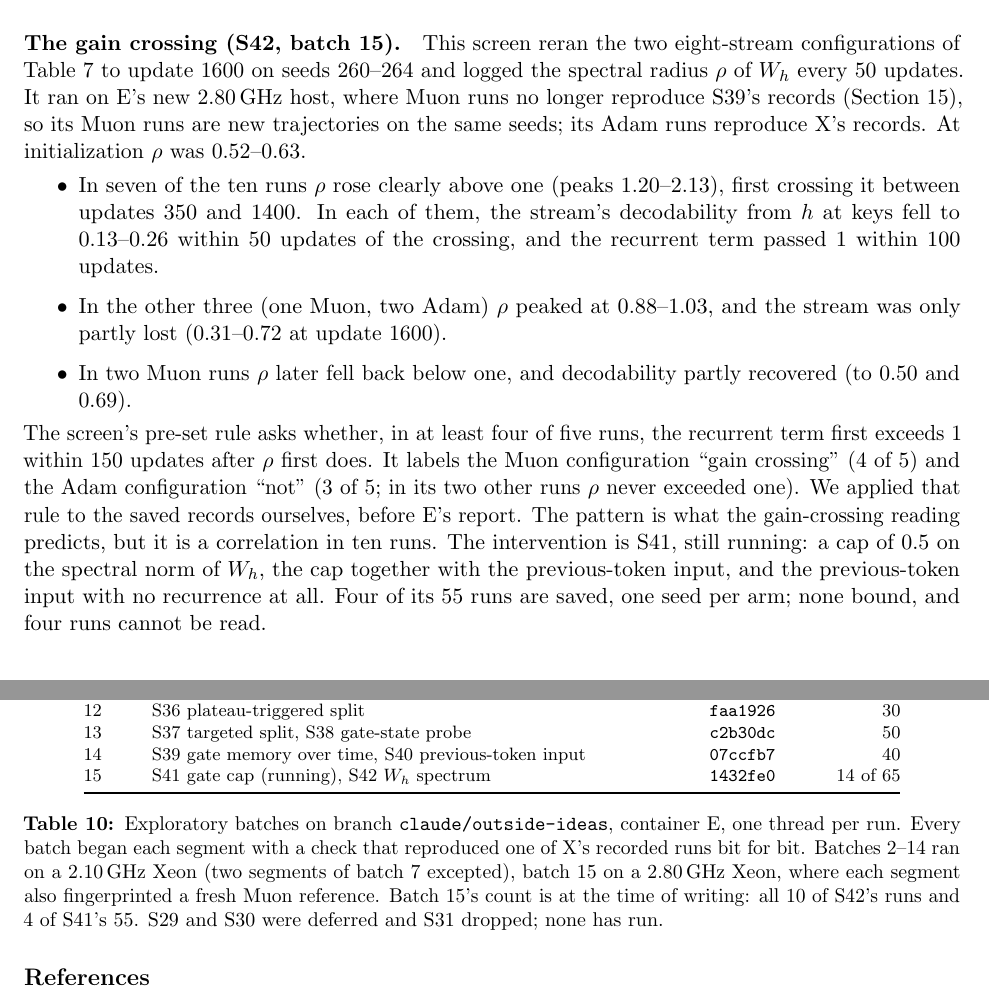
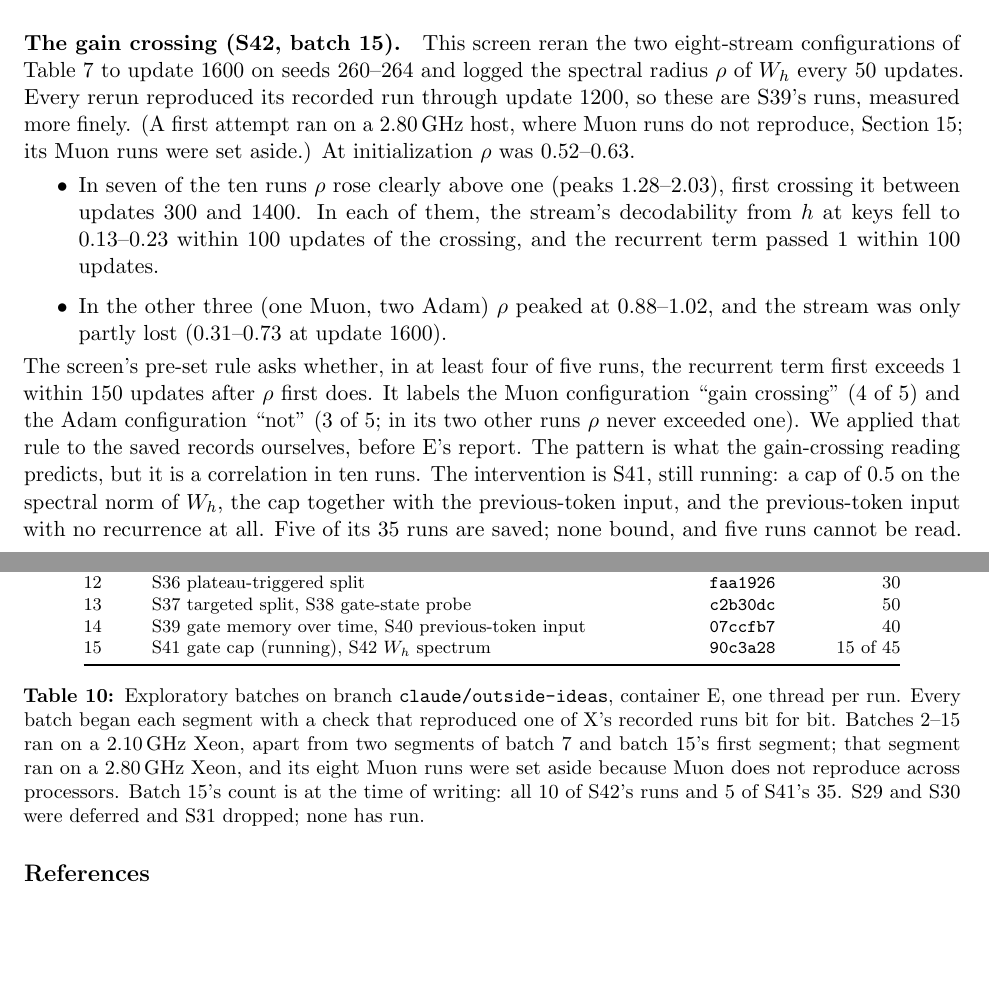
Before and after one commit to Ynkling/clankers, a LaTeX paper (multichannel_hebbian_report_v7.tex): two parts of pages 11 and 17 of 17, joined at a grey line, cut so that both start at the same text, the shorter picture padded with empty space. Compiled offline with pdfLaTeX.

Commit message:
Revision 7: S42 figures from the reruns that reproduce the records
Batch 15's container returned to the 2.10 GHz Xeon mid-batch and set aside
its 2.80 GHz Muon runs, which do not reproduce across processors. S42's
paragraph now uses the reruns, which reproduce S39's records through update
1200: same labels (Muon "gain crossing" 4/5, Adam "not" 3/5), peaks
1.28-2.03, crossings at 300-1400, decodability to 0.13-0.23 within 100
updates; the "fell back below one" observation does not recur and is
removed. Batch 15's commit, host and run counts updated.

Co-Authored-By: Claude Opus 5.5 <noreply@anthropic.com>
Claude-Session: https://claude.ai/code/session_01D7HpBudv8or6aFXGqt2fyj

```diff
--- a/multichannel_hebbian_report_v7.tex
+++ b/multichannel_hebbian_report_v7.tex
@@ -343,13 +343,12 @@ recurrent term & $0.04$ & $0.10$ & $0.49$ & $0.58$ & $1.67$ & $2.27$\\
 \noindent
 The jump in the recurrent term between updates 400 and 600 under Muon is sudden. Our reading was that the recurrence's gain crosses one: past that point the state sustains itself and ignores its input. At eight streams the gate's output stays near uniform (entropy $2.70$ of a possible $2.77$ at update 2400 under Muon), so the task gives its input weights little reason to grow.
 
-\paragraph{The gain crossing (S42, batch~15).} This screen reran the two eight-stream configurations of Table~\ref{tab:memory} to update 1600 on seeds 260--264 and logged the spectral radius $\rho$ of $W_h$ every 50 updates. It ran on E's new 2.80\,GHz host, where Muon runs no longer reproduce S39's records (Section~\ref{sec:method}), so its Muon runs are new trajectories on the same seeds; its Adam runs reproduce X's records. At initialization $\rho$ was $0.52$--$0.63$.
+\paragraph{The gain crossing (S42, batch~15).} This screen reran the two eight-stream configurations of Table~\ref{tab:memory} to update 1600 on seeds 260--264 and logged the spectral radius $\rho$ of $W_h$ every 50 updates. Every rerun reproduced its recorded run through update 1200, so these are S39's runs, measured more finely. (A first attempt ran on a 2.80\,GHz host, where Muon runs do not reproduce, Section~\ref{sec:method}; its Muon runs were set aside.) At initialization $\rho$ was $0.52$--$0.63$.
 \begin{itemize}
-\item In seven of the ten runs $\rho$ rose clearly above one (peaks $1.20$--$2.13$), first crossing it between updates 350 and 1400. In each of them, the stream's decodability from $h$ at keys fell to $0.13$--$0.26$ within 50 updates of the crossing, and the recurrent term passed 1 within 100 updates.
-\item In the other three (one Muon, two Adam) $\rho$ peaked at $0.88$--$1.03$, and the stream was only partly lost ($0.31$--$0.72$ at update 1600).
-\item In two Muon runs $\rho$ later fell back below one, and decodability partly recovered (to $0.50$ and $0.69$).
+\item In seven of the ten runs $\rho$ rose clearly above one (peaks $1.28$--$2.03$), first crossing it between updates 300 and 1400. In each of them, the stream's decodability from $h$ at keys fell to $0.13$--$0.23$ within 100 updates of the crossing, and the recurrent term passed 1 within 100 updates.
+\item In the other three (one Muon, two Adam) $\rho$ peaked at $0.88$--$1.02$, and the stream was only partly lost ($0.31$--$0.73$ at update 1600).
 \end{itemize}
-The screen's pre-set rule asks whether, in at least four of five runs, the recurrent term first exceeds 1 within 150 updates after $\rho$ first does. It labels the Muon configuration ``gain crossing'' (4 of 5) and the Adam configuration ``not'' (3 of 5; in its two other runs $\rho$ never exceeded one). We applied that rule to the saved records ourselves, before E's report. The pattern is what the gain-crossing reading predicts, but it is a correlation in ten runs. The intervention is S41, still running: a cap of $0.5$ on the spectral norm of $W_h$, the cap together with the previous-token input, and the previous-token input with no recurrence at all. Four of its 55 runs are saved, one seed per arm; none bound, and four runs cannot be read.
+The screen's pre-set rule asks whether, in at least four of five runs, the recurrent term first exceeds 1 within 150 updates after $\rho$ first does. It labels the Muon configuration ``gain crossing'' (4 of 5) and the Adam configuration ``not'' (3 of 5; in its two other runs $\rho$ never exceeded one). We applied that rule to the saved records ourselves, before E's report. The pattern is what the gain-crossing reading predicts, but it is a correlation in ten runs. The intervention is S41, still running: a cap of $0.5$ on the spectral norm of $W_h$, the cap together with the previous-token input, and the previous-token input with no recurrence at all. Five of its 35 runs are saved; none bound, and five runs cannot be read.
 
 \section{Distant cues}
 \label{sec:far}
@@ -529,10 +528,10 @@ batch & screens & code commit & runs\\
 12 & S36 plateau-triggered split & \texttt{faa1926} & 30\\
 13 & S37 targeted split, S38 gate-state probe & \texttt{c2b30dc} & 50\\
 14 & S39 gate memory over time, S40 previous-token input & \texttt{07ccfb7} & 40\\
-15 & S41 gate cap (running), S42 $W_h$ spectrum & \texttt{1432fe0} & 14 of 65\\
+15 & S41 gate cap (running), S42 $W_h$ spectrum & \texttt{90c3a28} & 15 of 45\\
 \bottomrule
 \end{tabular}
-\caption{Exploratory batches on branch \texttt{claude/outside-ideas}, container E, one thread per run. Every batch began each segment with a check that reproduced one of X's recorded runs bit for bit. Batches 2--14 ran on a 2.10\,GHz Xeon (two segments of batch~7 excepted), batch~15 on a 2.80\,GHz Xeon, where each segment also fingerprinted a fresh Muon reference. Batch~15's count is at the time of writing: all 10 of S42's runs and 4 of S41's 55. S29 and S30 were deferred and S31 dropped; none has run.}
+\caption{Exploratory batches on branch \texttt{claude/outside-ideas}, container E, one thread per run. Every batch began each segment with a check that reproduced one of X's recorded runs bit for bit. Batches 2--15 ran on a 2.10\,GHz Xeon, apart from two segments of batch~7 and batch~15's first segment; that segment ran on a 2.80\,GHz Xeon, and its eight Muon runs were set aside because Muon does not reproduce across processors. Batch~15's count is at the time of writing: all 10 of S42's runs and 5 of S41's 35. S29 and S30 were deferred and S31 dropped; none has run.}
 \label{tab:batches}
 \end{table}
 
```
Also changed, not shown: multichannel_hebbian_report_v7.pdf, multichannel_hebbian_report_v7.tex (2 more changed lines).
